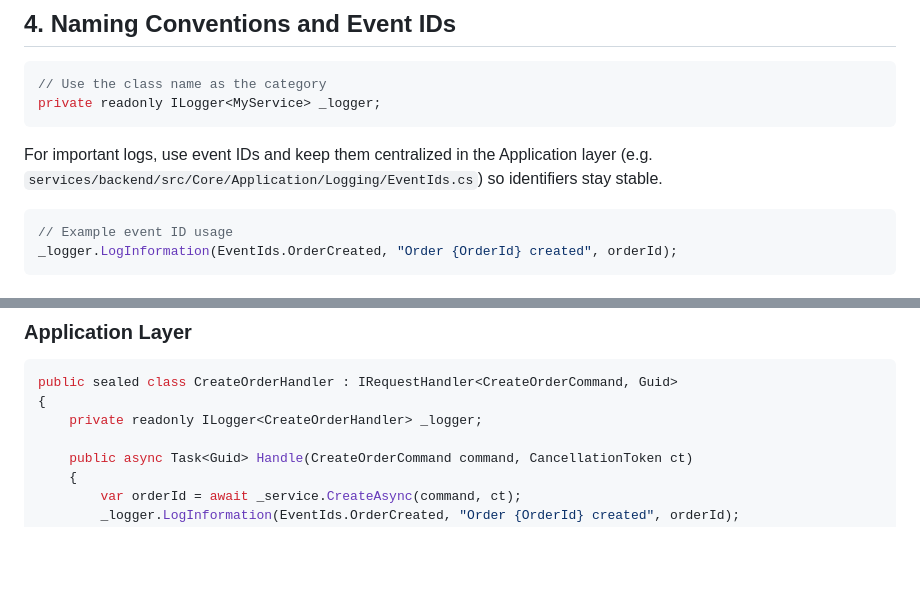
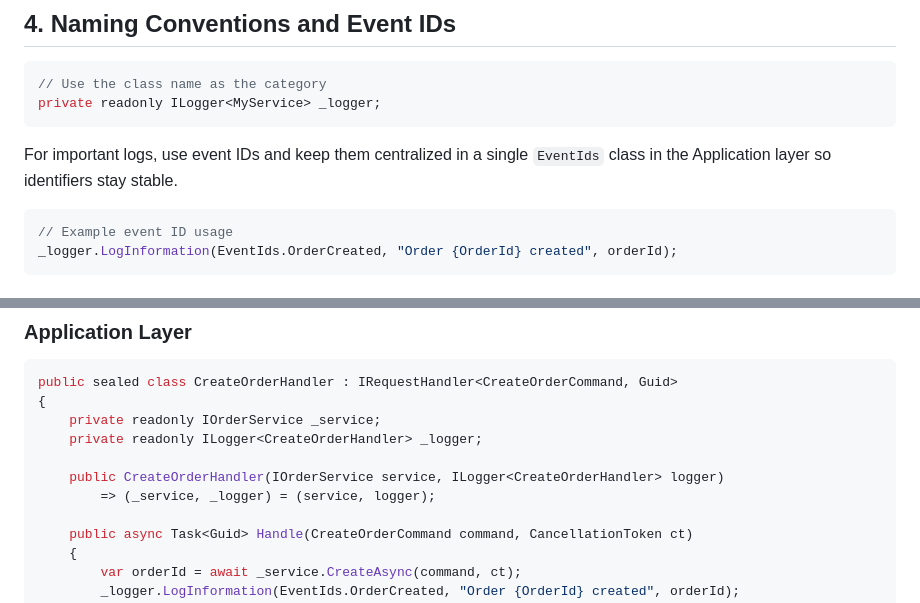
Before and after one commit to pablitxn/orchid-core, a Markdown page: docs/logging-standards.md, 2 parts joined by grey strips. Drawn GitHub-style; blank space fills up the shorter version.

Commit message:
Refine logging standards guide
Co-authored-by: pablitxn <39420001+pablitxn@users.noreply.github.com>

````diff
--- a/docs/logging-standards.md
+++ b/docs/logging-standards.md
@@ -47,8 +47,8 @@ _logger.LogInformation($"User {userId} created order {orderId} for {amount}");
 private readonly ILogger<MyService> _logger;
 ```
 
-For important logs, use event IDs and keep them centralized in the Application layer (e.g.
-`services/backend/src/Core/Application/Logging/EventIds.cs`) so identifiers stay stable.
+For important logs, use event IDs and keep them centralized in a single `EventIds` class in the
+Application layer so identifiers stay stable.
 
 ```csharp
 // Example event ID usage
@@ -92,7 +92,11 @@ public sealed class PricingService
 ```csharp
 public sealed class CreateOrderHandler : IRequestHandler<CreateOrderCommand, Guid>
 {
+    private readonly IOrderService _service;
     private readonly ILogger<CreateOrderHandler> _logger;
+
+    public CreateOrderHandler(IOrderService service, ILogger<CreateOrderHandler> logger)
+        => (_service, _logger) = (service, logger);
 
     public async Task<Guid> Handle(CreateOrderCommand command, CancellationToken ct)
     {
````
